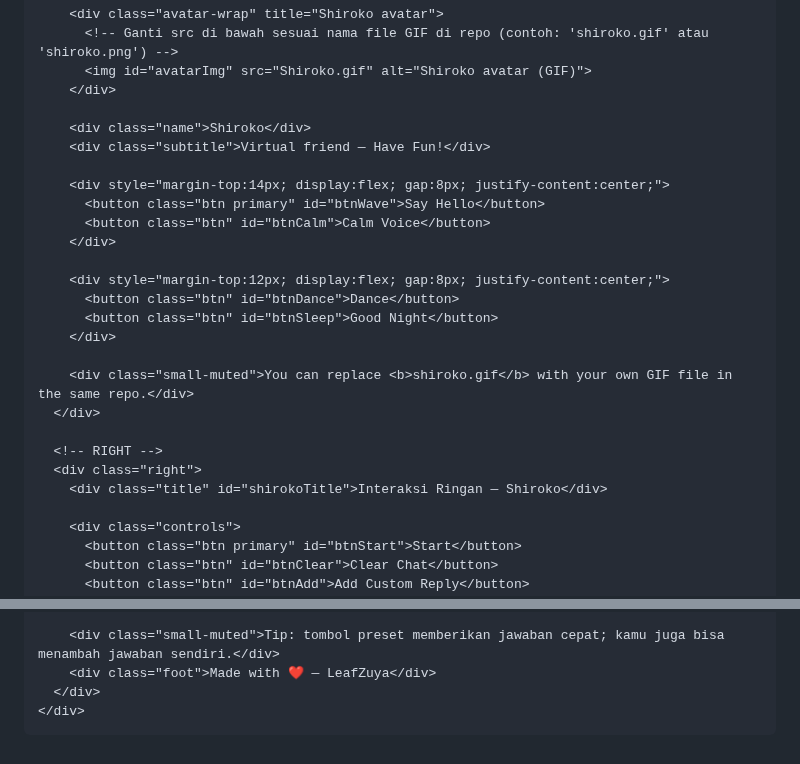
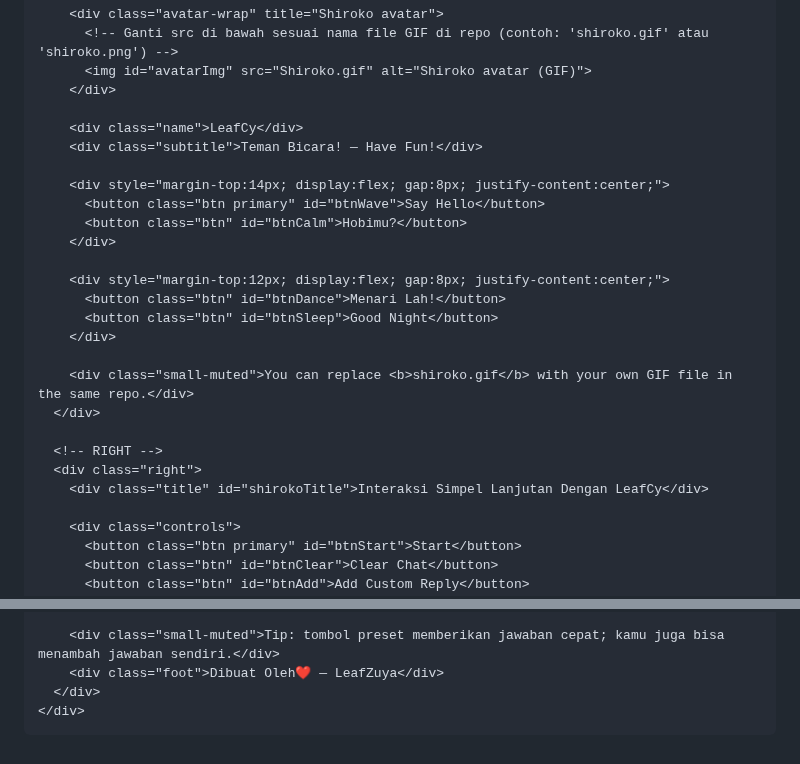
Before and after one commit to LeafZuya/Chat-With-LeafCy, a Markdown page: README.md, 2 parts joined by grey strips. GitHub-like rendering.

```diff
--- a/README.md
+++ b/README.md
@@ -163,16 +163,16 @@
           <img id="avatarImg" src="Shiroko.gif" alt="Shiroko avatar (GIF)">
         </div>
 
-        <div class="name">Shiroko</div>
-        <div class="subtitle">Virtual friend — Have Fun!</div>
+        <div class="name">LeafCy</div>
+        <div class="subtitle">Teman Bicara! — Have Fun!</div>
 
         <div style="margin-top:14px; display:flex; gap:8px; justify-content:center;">
           <button class="btn primary" id="btnWave">Say Hello</button>
-          <button class="btn" id="btnCalm">Calm Voice</button>
+          <button class="btn" id="btnCalm">Hobimu?</button>
         </div>
 
         <div style="margin-top:12px; display:flex; gap:8px; justify-content:center;">
-          <button class="btn" id="btnDance">Dance</button>
+          <button class="btn" id="btnDance">Menari Lah!</button>
           <button class="btn" id="btnSleep">Good Night</button>
         </div>
 
@@ -181,7 +181,7 @@
 
       <!-- RIGHT -->
       <div class="right">
-        <div class="title" id="shirokoTitle">Interaksi Ringan — Shiroko</div>
+        <div class="title" id="shirokoTitle">Interaksi Simpel Lanjutan Dengan LeafCy</div>
 
         <div class="controls">
           <button class="btn primary" id="btnStart">Start</button>
@@ -201,14 +201,14 @@
         </div>
 
         <div class="small-muted">Tip: tombol preset memberikan jawaban cepat; kamu juga bisa menambah jawaban sendiri.</div>
-        <div class="foot">Made with ❤️ — LeafZuya</div>
+        <div class="foot">Dibuat Oleh❤️ — LeafZuya</div>
       </div>
     </div>
   </div>
 
 <script>
 /*
-  Shiroko Chat - Frontend only (lite "scripted AI")
+  LeafCy Chat - Frontend only (lite "scripted AI")
   - Copy-paste this whole file to your GitHub Pages.
   - Change avatar GIF file name at <img id="avatarImg"> if needed.
   - You can expand responses in the RESPONSES map below.
@@ -223,10 +223,10 @@ const avatarImg = document.getElementById("avatarImg");
 // Default preset phrases => mapped to possible replies (array)
 const RESPONSES = {
   "Halo": ["Halo juga! Apa kabar? 😊", "Hai! Senang ketemu kamu!"],
-  "Siapa kamu?": ["Aku Shiroko — teman virtualmu! Aku suka coding dan ngemil.", "Namaku Shiroko, senang bermain bareng kamu!"],
+  "Siapa kamu?": ["Aku LeafCy! — teman virtualmu! Aku suka coding dan ngemil.", "Namaku LeafCy!, senang bermain bareng kamu!"],
   "Cerita lucu": ["Dulu aku coba ngoding sambil makan mie, eh keyboard ikut makan. 😆", "Kenapa komputer gagah? Karena dia punya banyak 'core'!"],
   "Apa hobimu?": ["Main game, coding, dan tidur siang sejenak. 😴", "Bermain dengan emoji dan membuat kamu tertawa!"],
-  "Dance": ["*Shiroko menari kecil* 💃", "Wuu~ goyang dikit~ 🎵"],
+  "Dance": ["*LeafCy menari kecil* 💃", "Wuu~ goyang dikit~ 🎵"],
   "Good Night": ["Selamat tidur, mimpi indah ya! 🌙", "Istirahat yang cukup, besok kita main lagi!"],
   "Praise": ["Kamu hebat! Terus berkarya ya 💚", "Wah, kamu keren! Keep going!"]
 };
```
